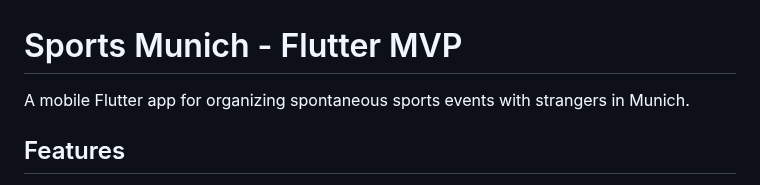
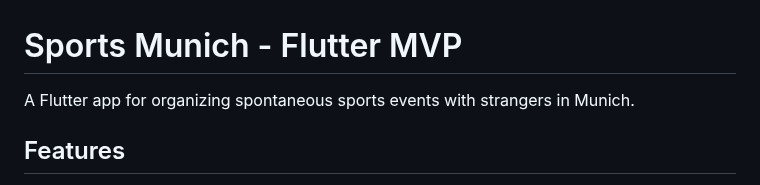
Before and after one commit to danielscode1/sportsAppHackatum, a Markdown page: readme.md, the part around the change. Drawn GitHub-style.

```diff
--- a/readme.md
+++ b/readme.md
@@ -1,6 +1,6 @@
 # Sports Munich - Flutter MVP
 
-A mobile Flutter app for organizing spontaneous sports events with strangers in Munich.
+A Flutter app for organizing spontaneous sports events with strangers in Munich.
 
 ## Features
 
```
